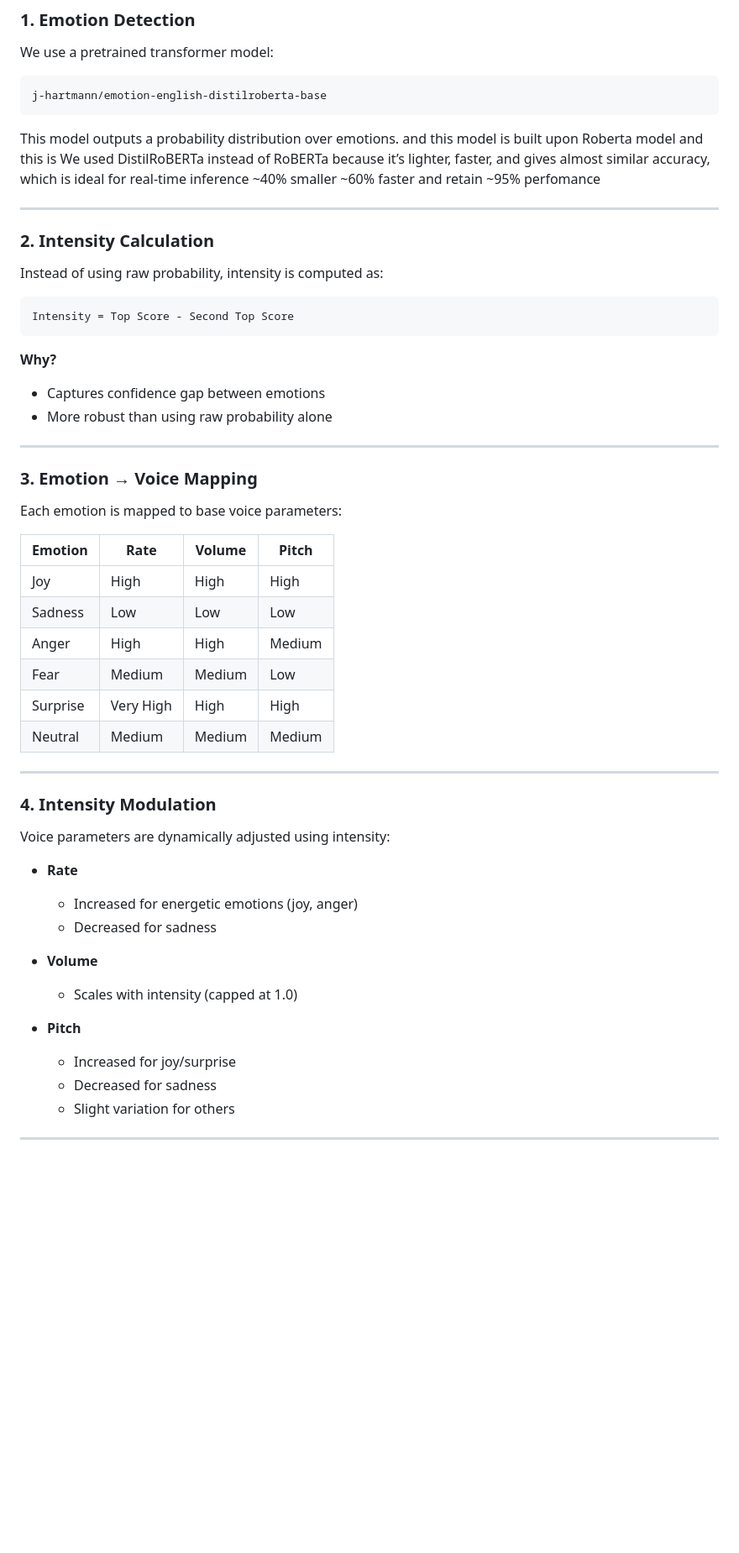
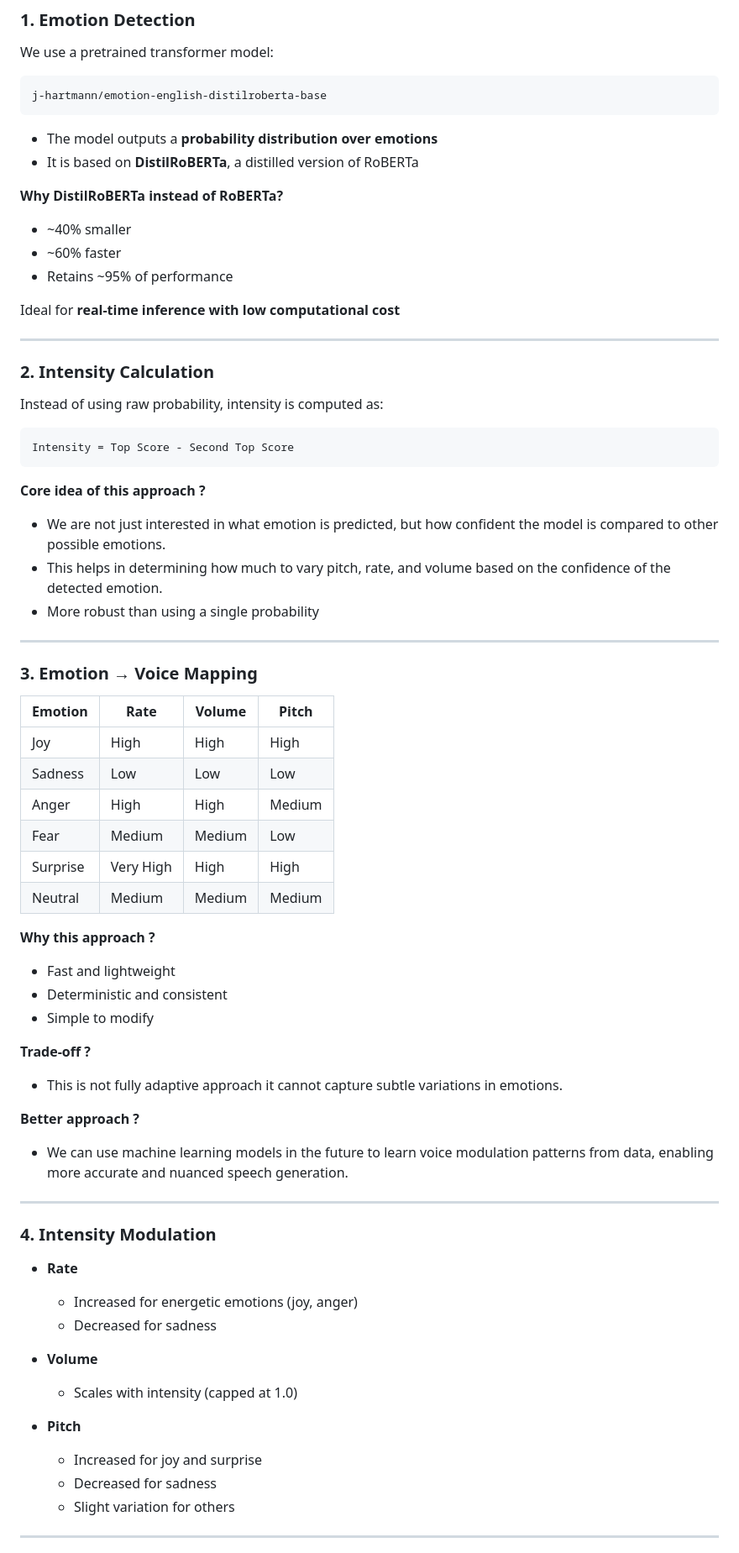
Before and after one commit to Vivekkk1829/DarwixAI_TTS, a Markdown page: README.md, the part around one of its changes. Shown at 84% size. Drawn GitHub-style; blank space fills up the shorter version.

````diff
--- a/README.md
+++ b/README.md
@@ -86,12 +86,16 @@ We use a pretrained transformer model:
 j-hartmann/emotion-english-distilroberta-base
 ```
 
-This model outputs a probability distribution over emotions.
-and this  model is built upon Roberta model and this is
-We used DistilRoBERTa instead of RoBERTa because it’s lighter, faster, and gives almost similar accuracy, which is ideal for real-time inference
-~40% smaller
-~60% faster
-and retain ~95% perfomance
+* The model outputs a **probability distribution over emotions**
+* It is based on **DistilRoBERTa**, a distilled version of RoBERTa
+
+**Why DistilRoBERTa instead of RoBERTa?**
+
+* ~40% smaller
+* ~60% faster
+* Retains ~95% of performance
+
+ Ideal for **real-time inference with low computational cost**
 
 ---
 
@@ -103,16 +107,15 @@ Instead of using raw probability, intensity is computed as:
 Intensity = Top Score - Second Top Score
 ```
 
-**Why?**
+**Core idea of this approach ?**
 
-* Captures confidence gap between emotions
-* More robust than using raw probability alone
+* We are not just interested in what emotion is predicted, but how confident the model is compared to other possible emotions.
+* This helps in determining how much to vary pitch, rate, and volume based on the confidence of the detected emotion.
+* More robust than using a single probability
 
 ---
 
 ### 3. Emotion → Voice Mapping
-
-Each emotion is mapped to base voice parameters:
 
 | Emotion  | Rate      | Volume | Pitch  |
 | -------- | --------- | ------ | ------ |
@@ -123,11 +126,22 @@ Each emotion is mapped to base voice parameters:
 | Surprise | Very High | High   | High   |
 | Neutral  | Medium    | Medium | Medium |
 
+**Why this approach ?**
+* Fast and lightweight
+* Deterministic and consistent
+* Simple to modify
+
+**Trade-off ?**
+* This is not fully adaptive approach it cannot capture subtle variations in emotions.
+
+**Better approach ?**
+* We can use machine learning models in the future to learn voice modulation patterns from data, enabling more accurate and nuanced speech generation.
+
+
+
 ---
 
 ### 4. Intensity Modulation
-
-Voice parameters are dynamically adjusted using intensity:
 
 * **Rate**
 
@@ -140,7 +154,7 @@ Voice parameters are dynamically adjusted using intensity:
 
 * **Pitch**
 
-  * Increased for joy/surprise
+  * Increased for joy and surprise
   * Decreased for sadness
   * Slight variation for others
 
````
Also changed, not shown: other parts of README.md (+16 -19 lines).
